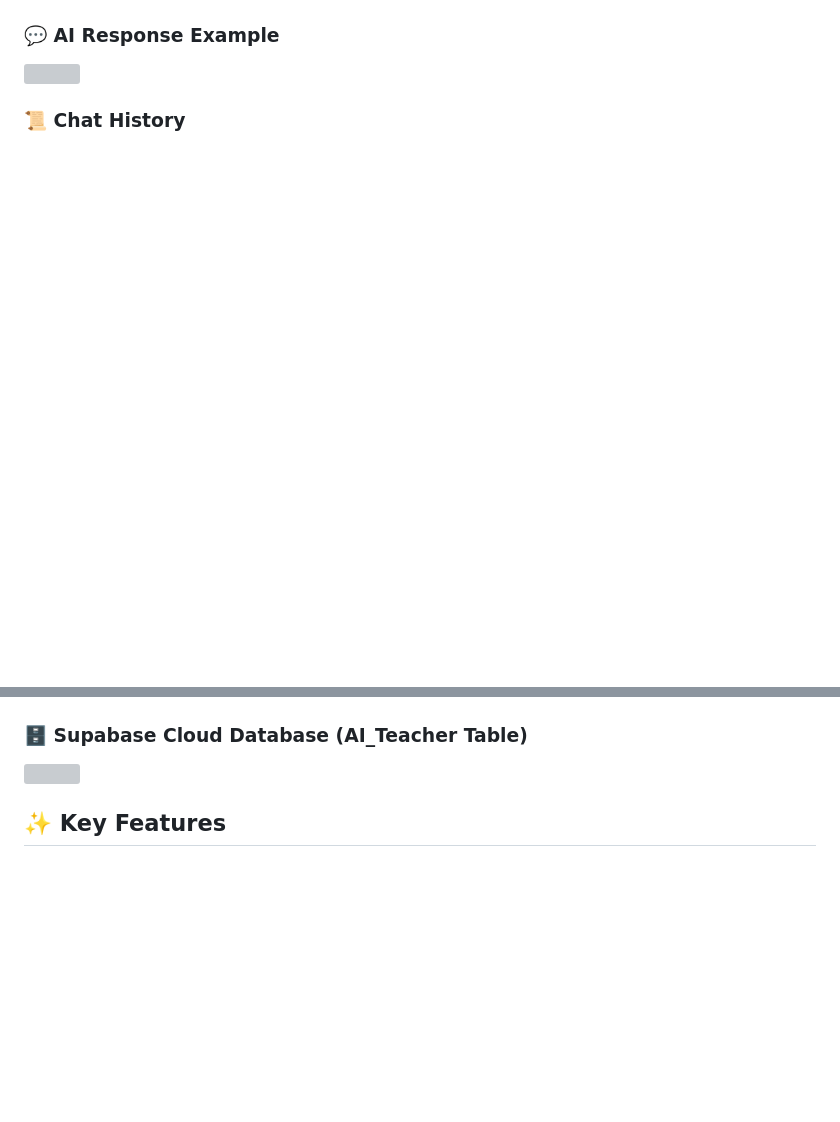
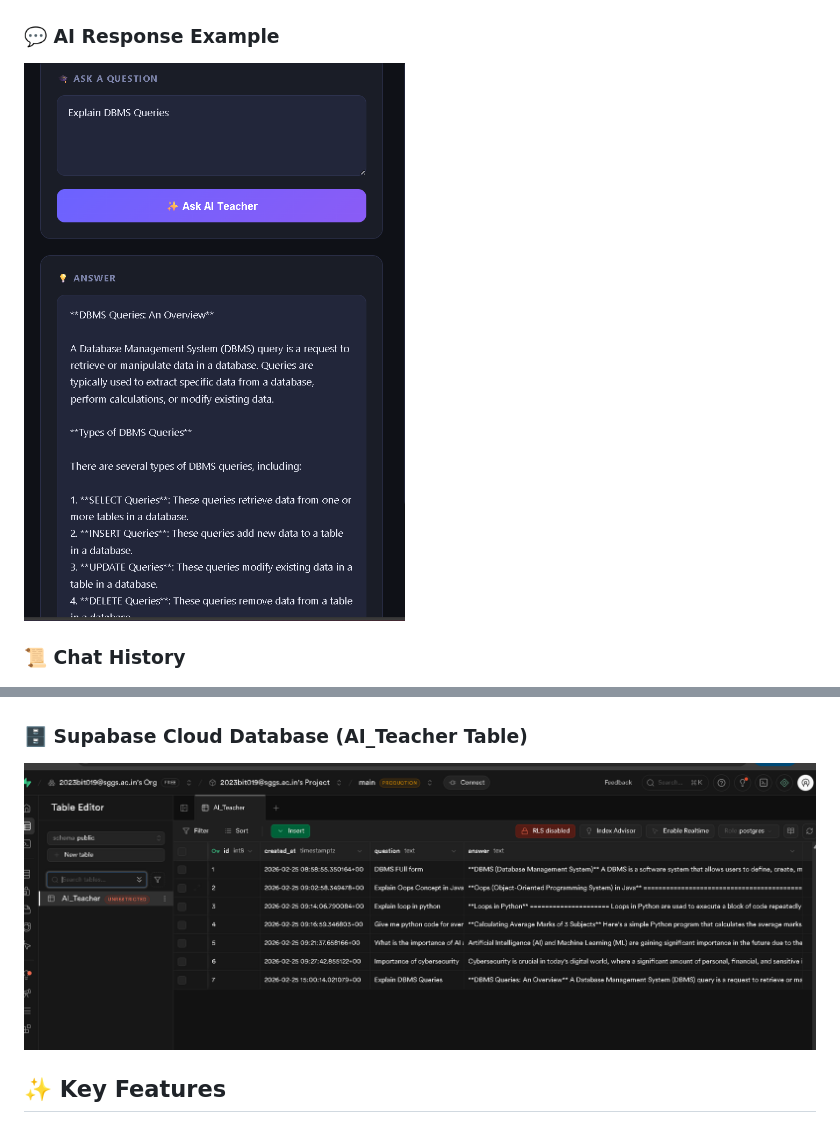
Before and after one commit to Kshitija80/AI-Teacher-QA-System, a Markdown page: Readme.md, 2 parts joined by grey strips. GitHub-like rendering; blank space fills up the shorter version; grey boxes are pictures that could not be loaded.

Commit message:
Added screenshot to README

```diff
--- a/Readme.md
+++ b/Readme.md
@@ -27,7 +27,7 @@ AI Teacher combines:
 
 ### 💬 AI Response Example
 
-<img src="images/chat.png" width="800">
+<img src="images/answer.png" width="800">
 
 ### 📜 Chat History
 
@@ -35,7 +35,7 @@ AI Teacher combines:
 
 ### 🗄️ Supabase Cloud Database (AI_Teacher Table)
 
-<img src="images/supabase_table.png" width="800">
+<img src="images/supabase.png" width="800">
 
 ## ✨ Key Features
 
```
